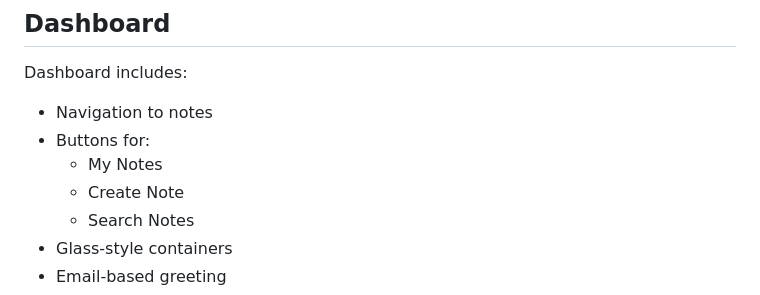
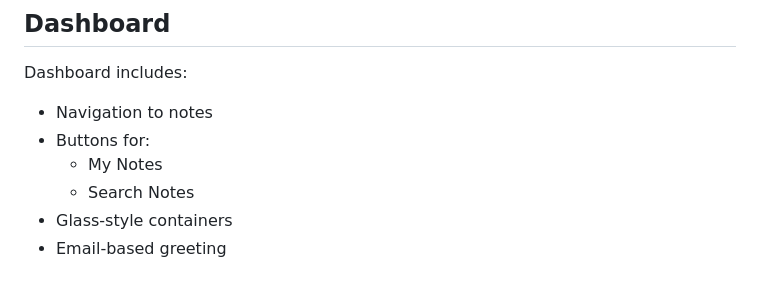
Before and after one commit to Saybrone/StudySphere, a Markdown page: README.md, the part around the change. GitHub-like rendering.

Commit message:
Remove 'Create Note' button from dashboard list

```diff
--- a/README.md
+++ b/README.md
@@ -159,7 +159,6 @@ Dashboard includes:
 - Navigation to notes
 - Buttons for:
   - My Notes
-  - Create Note
   - Search Notes
 - Glass-style containers
 - Email-based greeting
```
